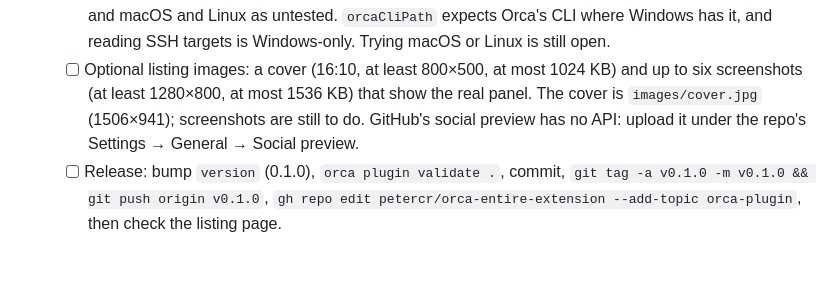
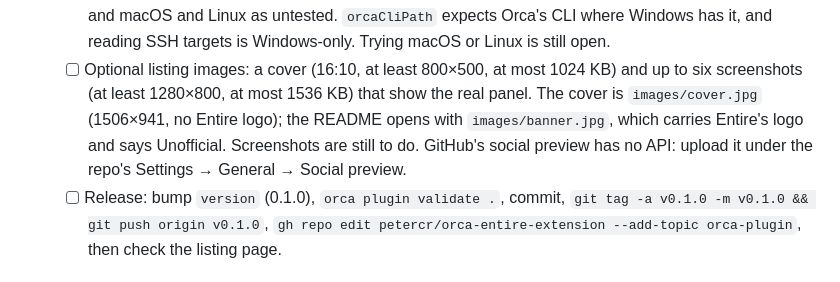
Before and after one commit to petercr/orca-entire-extension, a Markdown page: docs/PLAN.md, the part around the change. Drawn GitHub-style.

Commit message:
Use the final artwork and set the version to 0.1.0
The catalog cover is now the orca at the Golden Gate under "Entire for Orca", cropped to 16:10
(1506x941, 282 KB) with no Entire logo. The README opens with the infographic, which carries
Entire's logo and is marked Unofficial. Version 0.1.0 is the first catalog release.

Co-Authored-By: Claude Opus 5.5 <noreply@anthropic.com>
Entire-Checkpoint: 01M7DZDJWSR6Q7BM9KWD96D8PS

```diff
--- a/docs/PLAN.md
+++ b/docs/PLAN.md
@@ -153,8 +153,9 @@ plugin is the only one. For GitHub repos it sits beside Orca's GitHub support.
         reading SSH targets is Windows-only. Trying macOS or Linux is still open.
   - [ ] Optional listing images: a cover (16:10, at least 800×500, at most 1024 KB) and up to six
         screenshots (at least 1280×800, at most 1536 KB) that show the real panel. The cover is
-        `images/cover.jpg` (1506×941); screenshots are still to do. GitHub's social preview has no
-        API: upload it under the repo's Settings → General → Social preview.
+        `images/cover.jpg` (1506×941, no Entire logo); the README opens with `images/banner.jpg`,
+        which carries Entire's logo and says Unofficial. Screenshots are still to do. GitHub's
+        social preview has no API: upload it under the repo's Settings → General → Social preview.
   - [ ] Release: bump `version` (0.1.0), `orca plugin validate .`, commit, `git tag -a v0.1.0 -m
         v0.1.0 && git push origin v0.1.0`, `gh repo edit petercr/orca-entire-extension --add-topic
         orca-plugin`, then check the listing page.
```
Also changed, not shown: README.md (+1 -1 lines), images/banner.jpg (added), images/cover.jpg, 1 other file.
